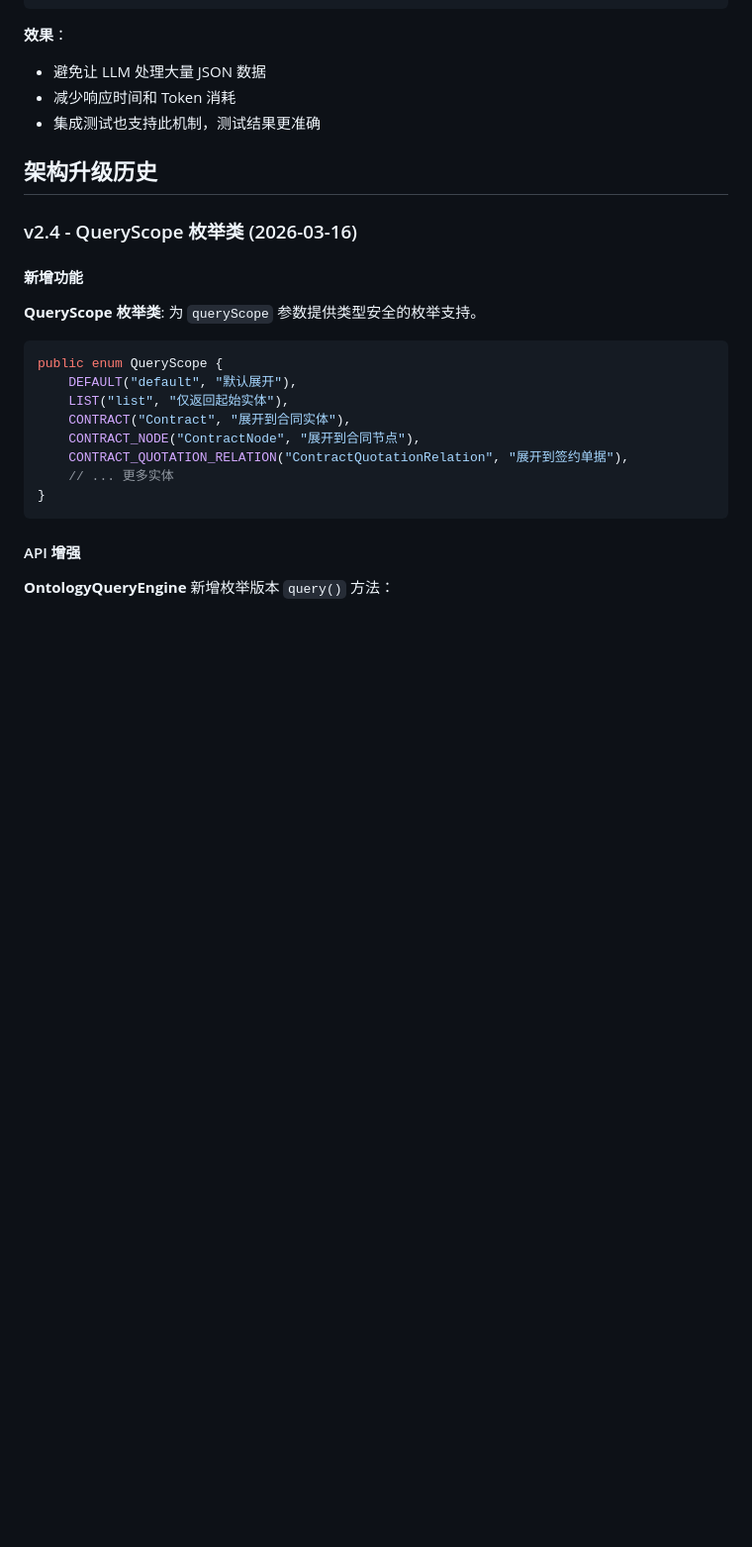
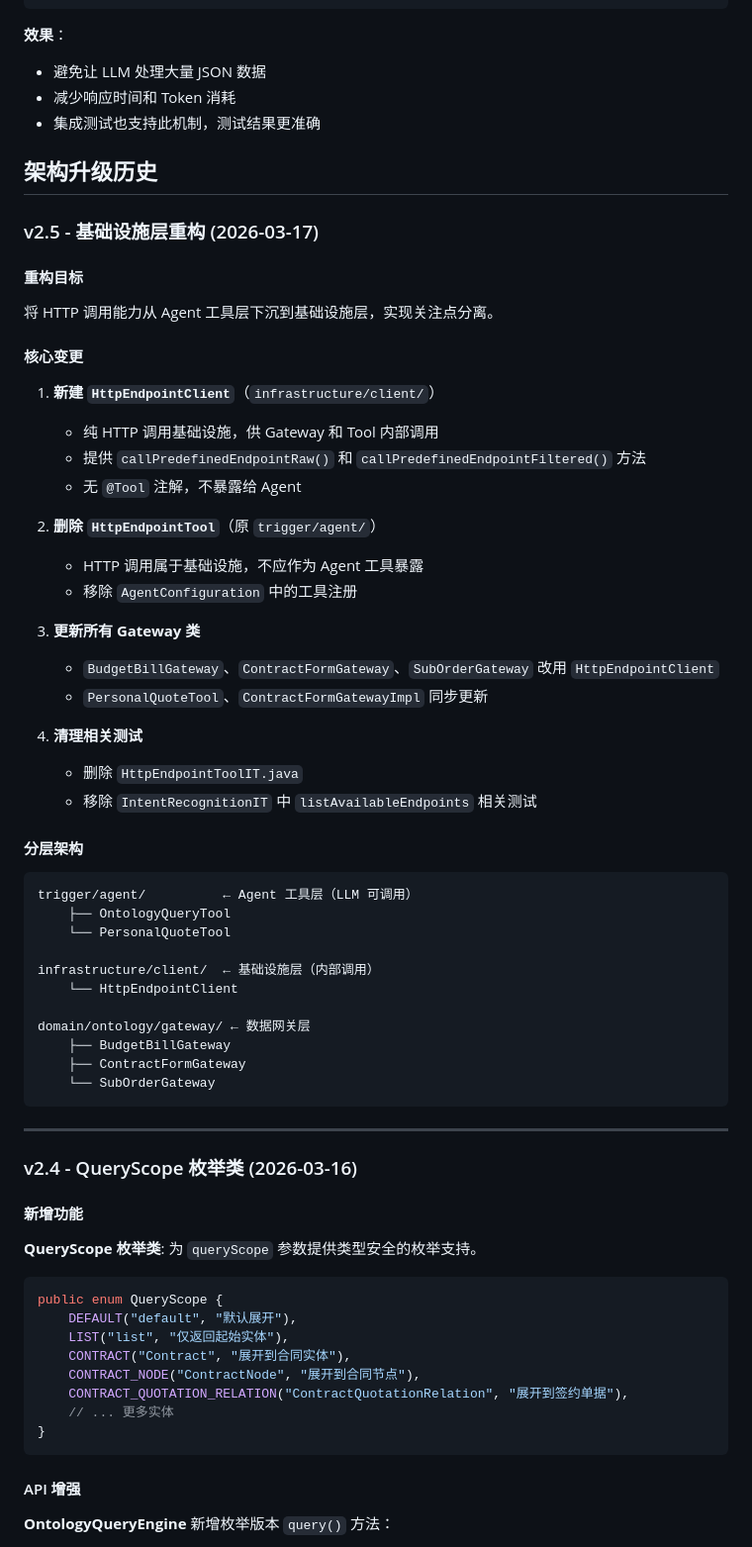
Before and after one commit to 1020325258/spring-ai-alibaba-tutorial, a Markdown page: 05-SREmate/README.md, the part around one of its changes. Shown at 99% size. Drawn GitHub-style; blank space fills up the shorter version.

Commit message:
docs: 更新 CLAUDE.md 和 README.md 反映基础设施层重构
- 更新项目结构：移除 HttpEndpointTool，新增 HttpEndpointClient
- 更新工具类职责划分表
- 更新 Gateway 实现示例代码
- 新增 v2.5 架构升级历史记录

Co-Authored-By: Claude Opus 4.6 <noreply@anthropic.com>

````diff
--- a/05-SREmate/README.md
+++ b/05-SREmate/README.md
@@ -254,6 +258,49 @@ public String ontologyQuery(String entity, String value, String queryScope) {
 - 集成测试也支持此机制，测试结果更准确
 
 ## 架构升级历史
+
+### v2.5 - 基础设施层重构 (2026-03-17)
+
+#### 重构目标
+
+将 HTTP 调用能力从 Agent 工具层下沉到基础设施层，实现关注点分离。
+
+#### 核心变更
+
+1. **新建 `HttpEndpointClient`**（`infrastructure/client/`）
+   - 纯 HTTP 调用基础设施，供 Gateway 和 Tool 内部调用
+   - 提供 `callPredefinedEndpointRaw()` 和 `callPredefinedEndpointFiltered()` 方法
+   - 无 `@Tool` 注解，不暴露给 Agent
+
+2. **删除 `HttpEndpointTool`**（原 `trigger/agent/`）
+   - HTTP 调用属于基础设施，不应作为 Agent 工具暴露
+   - 移除 `AgentConfiguration` 中的工具注册
+
+3. **更新所有 Gateway 类**
+   - `BudgetBillGateway`、`ContractFormGateway`、`SubOrderGateway` 改用 `HttpEndpointClient`
+   - `PersonalQuoteTool`、`ContractFormGatewayImpl` 同步更新
+
+4. **清理相关测试**
+   - 删除 `HttpEndpointToolIT.java`
+   - 移除 `IntentRecognitionIT` 中 `listAvailableEndpoints` 相关测试
+
+#### 分层架构
+
+```
+trigger/agent/          ← Agent 工具层（LLM 可调用）
+    ├── OntologyQueryTool
+    └── PersonalQuoteTool
+
+infrastructure/client/  ← 基础设施层（内部调用）
+    └── HttpEndpointClient
+
+domain/ontology/gateway/ ← 数据网关层
+    ├── BudgetBillGateway
+    ├── ContractFormGateway
+    └── SubOrderGateway
+```
+
+---
 
 ### v2.4 - QueryScope 枚举类 (2026-03-16)
 
````
Also changed, not shown: other parts of 05-SREmate/README.md (+6 -2 lines), 05-SREmate/CLAUDE.md (+13 -13 lines).
